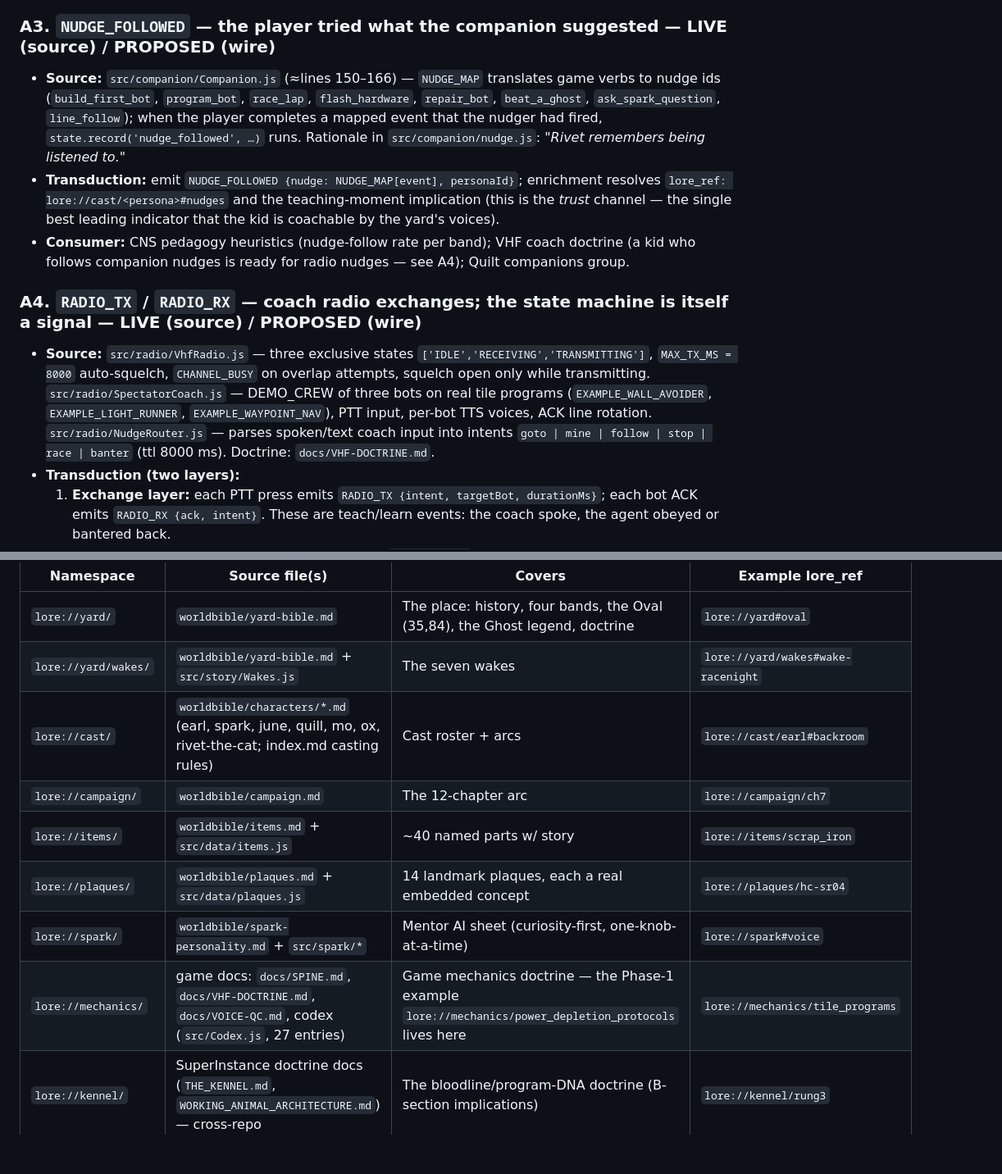
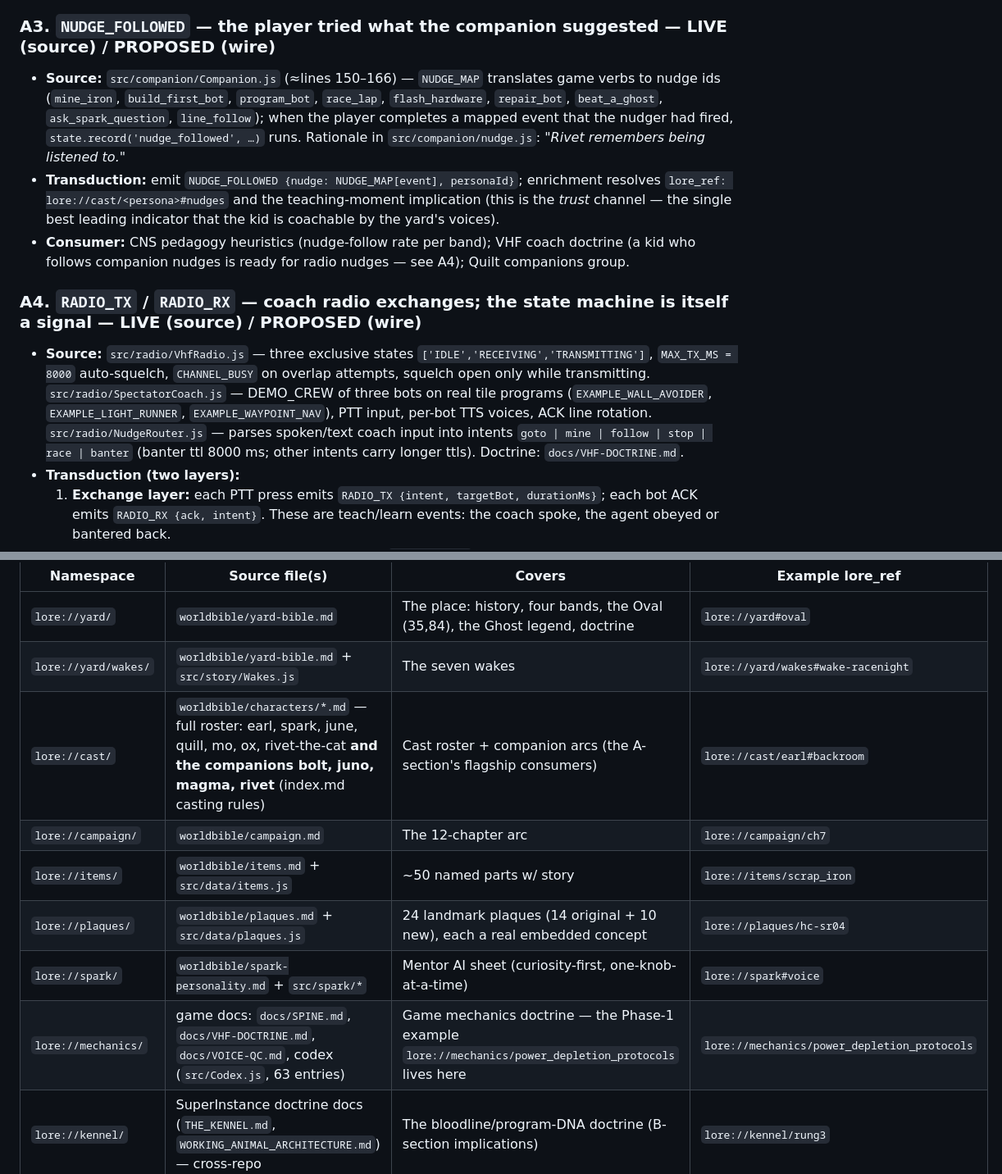
Before and after one commit to SuperInstance/Scrapcraft, a Markdown page: docs/cns/MAPPING-SPEC-V2.md, 2 parts joined by grey strips. Shown at 82% size. GitHub-like rendering; blank space fills up the shorter version.

```diff
--- a/docs/cns/MAPPING-SPEC-V2.md
+++ b/docs/cns/MAPPING-SPEC-V2.md
@@ -55,13 +57,13 @@ The companion system already maintains a rigorous social state machine. It is no
 
 ### A3. `NUDGE_FOLLOWED` — the player tried what the companion suggested — **LIVE (source) / PROPOSED (wire)**
 
-- **Source:** `src/companion/Companion.js` (≈lines 150–166) — `NUDGE_MAP` translates game verbs to nudge ids (`build_first_bot`, `program_bot`, `race_lap`, `flash_hardware`, `repair_bot`, `beat_a_ghost`, `ask_spark_question`, `line_follow`); when the player completes a mapped event that the nudger had fired, `state.record('nudge_followed', …)` runs. Rationale in `src/companion/nudge.js`: *"Rivet remembers being listened to."*
+- **Source:** `src/companion/Companion.js` (≈lines 150–166) — `NUDGE_MAP` translates game verbs to nudge ids (`mine_iron`, `build_first_bot`, `program_bot`, `race_lap`, `flash_hardware`, `repair_bot`, `beat_a_ghost`, `ask_spark_question`, `line_follow`); when the player completes a mapped event that the nudger had fired, `state.record('nudge_followed', …)` runs. Rationale in `src/companion/nudge.js`: *"Rivet remembers being listened to."*
 - **Transduction:** emit `NUDGE_FOLLOWED {nudge: NUDGE_MAP[event], personaId}`; enrichment resolves `lore_ref: lore://cast/<persona>#nudges` and the teaching-moment implication (this is the *trust* channel — the single best leading indicator that the kid is coachable by the yard's voices).
 - **Consumer:** CNS pedagogy heuristics (nudge-follow rate per band); VHF coach doctrine (a kid who follows companion nudges is ready for radio nudges — see A4); Quilt companions group.
 
 ### A4. `RADIO_TX` / `RADIO_RX` — coach radio exchanges; the state machine is itself a signal — **LIVE (source) / PROPOSED (wire)**
 
-- **Source:** `src/radio/VhfRadio.js` — three exclusive states `['IDLE','RECEIVING','TRANSMITTING']`, `MAX_TX_MS = 8000` auto-squelch, `CHANNEL_BUSY` on overlap attempts, squelch open only while transmitting. `src/radio/SpectatorCoach.js` — DEMO_CREW of three bots on real tile programs (`EXAMPLE_WALL_AVOIDER`, `EXAMPLE_LIGHT_RUNNER`, `EXAMPLE_WAYPOINT_NAV`), PTT input, per-bot TTS voices, ACK line rotation. `src/radio/NudgeRouter.js` — parses spoken/text coach input into intents `goto | mine | follow | stop | race | banter` (ttl 8000 ms). Doctrine: `docs/VHF-DOCTRINE.md`.
+- **Source:** `src/radio/VhfRadio.js` — three exclusive states `['IDLE','RECEIVING','TRANSMITTING']`, `MAX_TX_MS = 8000` auto-squelch, `CHANNEL_BUSY` on overlap attempts, squelch open only while transmitting. `src/radio/SpectatorCoach.js` — DEMO_CREW of three bots on real tile programs (`EXAMPLE_WALL_AVOIDER`, `EXAMPLE_LIGHT_RUNNER`, `EXAMPLE_WAYPOINT_NAV`), PTT input, per-bot TTS voices, ACK line rotation. `src/radio/NudgeRouter.js` — parses spoken/text coach input into intents `goto | mine | follow | stop | race | banter` (banter ttl 8000 ms; other intents carry longer ttls). Doctrine: `docs/VHF-DOCTRINE.md`.
 - **Transduction (two layers):**
   1. **Exchange layer:** each PTT press emits `RADIO_TX {intent, targetBot, durationMs}`; each bot ACK emits `RADIO_RX {ack, intent}`. These are teach/learn events: the coach spoke, the agent obeyed or bantered back.
   2. **Protocol layer — the doctrine signal:** every `CHANNEL_BUSY` refusal, every squelch timeout, every state transition is emitted as `RADIO_PROTOCOL {from, to, reason}`. Marine VHF ch.16 discipline says *a radio that is always watched is a safety system* (navcen.uscg.gov watchkeeping); a radio that is *misused* is a diagnosis. A session with many CHANNEL_BUSY refusals is a coach who hasn't internalized half-duplex — the CNS reads protocol friction as fluency telemetry. **The state machine is not just plumbing; it is itself a sensor.**
@@ -155,12 +157,12 @@ Progression in Scrapcraft is deliberately anti-grind (see `src/prestige/Prestige
 |---|---|---|---|
 | `lore://yard/` | `worldbible/yard-bible.md` | The place: history, four bands, the Oval (35,84), the Ghost legend, doctrine | `lore://yard#oval` |
 | `lore://yard/wakes/` | `worldbible/yard-bible.md` + `src/story/Wakes.js` | The seven wakes | `lore://yard/wakes#wake-racenight` |
-| `lore://cast/` | `worldbible/characters/*.md` (earl, spark, june, quill, mo, ox, rivet-the-cat; index.md casting rules) | Cast roster + arcs | `lore://cast/earl#backroom` |
+| `lore://cast/` | `worldbible/characters/*.md` — full roster: earl, spark, june, quill, mo, ox, rivet-the-cat **and the companions bolt, juno, magma, rivet** (index.md casting rules) | Cast roster + companion arcs (the A-section's flagship consumers) | `lore://cast/earl#backroom` |
 | `lore://campaign/` | `worldbible/campaign.md` | The 12-chapter arc | `lore://campaign/ch7` |
-| `lore://items/` | `worldbible/items.md` + `src/data/items.js` | ~40 named parts w/ story | `lore://items/scrap_iron` |
-| `lore://plaques/` | `worldbible/plaques.md` + `src/data/plaques.js` | 14 landmark plaques, each a real embedded concept | `lore://plaques/hc-sr04` |
+| `lore://items/` | `worldbible/items.md` + `src/data/items.js` | ~50 named parts w/ story | `lore://items/scrap_iron` |
+| `lore://plaques/` | `worldbible/plaques.md` + `src/data/plaques.js` | 24 landmark plaques (14 original + 10 new), each a real embedded concept | `lore://plaques/hc-sr04` |
 | `lore://spark/` | `worldbible/spark-personality.md` + `src/spark/*` | Mentor AI sheet (curiosity-first, one-knob-at-a-time) | `lore://spark#voice` |
-| `lore://mechanics/` | game docs: `docs/SPINE.md`, `docs/VHF-DOCTRINE.md`, `docs/VOICE-QC.md`, codex (`src/Codex.js`, 27 entries) | Game mechanics doctrine — the Phase-1 example `lore://mechanics/power_depletion_protocols` lives here | `lore://mechanics/tile_programs` |
+| `lore://mechanics/` | game docs: `docs/SPINE.md`, `docs/VHF-DOCTRINE.md`, `docs/VOICE-QC.md`, codex (`src/Codex.js`, 63 entries) | Game mechanics doctrine — the Phase-1 example `lore://mechanics/power_depletion_protocols` lives here | `lore://mechanics/power_depletion_protocols` |
 | `lore://kennel/` | SuperInstance doctrine docs (`THE_KENNEL.md`, `WORKING_ANIMAL_ARCHITECTURE.md`) — cross-repo | The bloodline/program-DNA doctrine (B-section implications) | `lore://kennel/rung3` |
 
 Rules (proposed):
```
Also changed, not shown: other parts of docs/cns/MAPPING-SPEC-V2.md (+8 -6 lines), README.md (+12 -0 lines), docs/cns/RIFT-MANIFESTO.md (+2 -2 lines).
